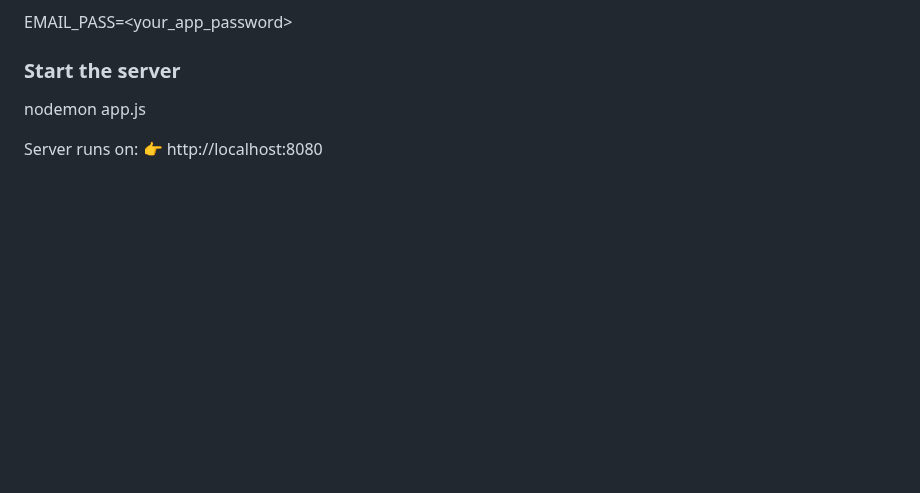
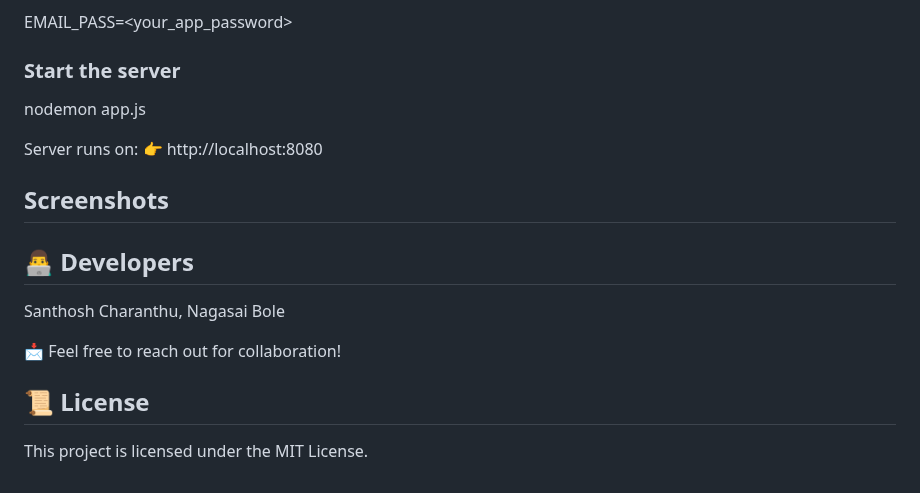
Before and after one commit to Santhosh-Charanthu/clubXplore, a Markdown page: README.md, the part around the change. GitHub-like rendering; blank space fills up the shorter version.

```diff
--- a/README.md
+++ b/README.md
@@ -123,3 +123,15 @@ nodemon app.js
 
 Server runs on:
 👉 http://localhost:8080
+
+## Screenshots
+
+
+## 👨‍💻 Developers
+Santhosh Charanthu, Nagasai Bole
+
+📩 Feel free to reach out for collaboration!
+
+## 📜 License
+
+This project is licensed under the MIT License.
```
